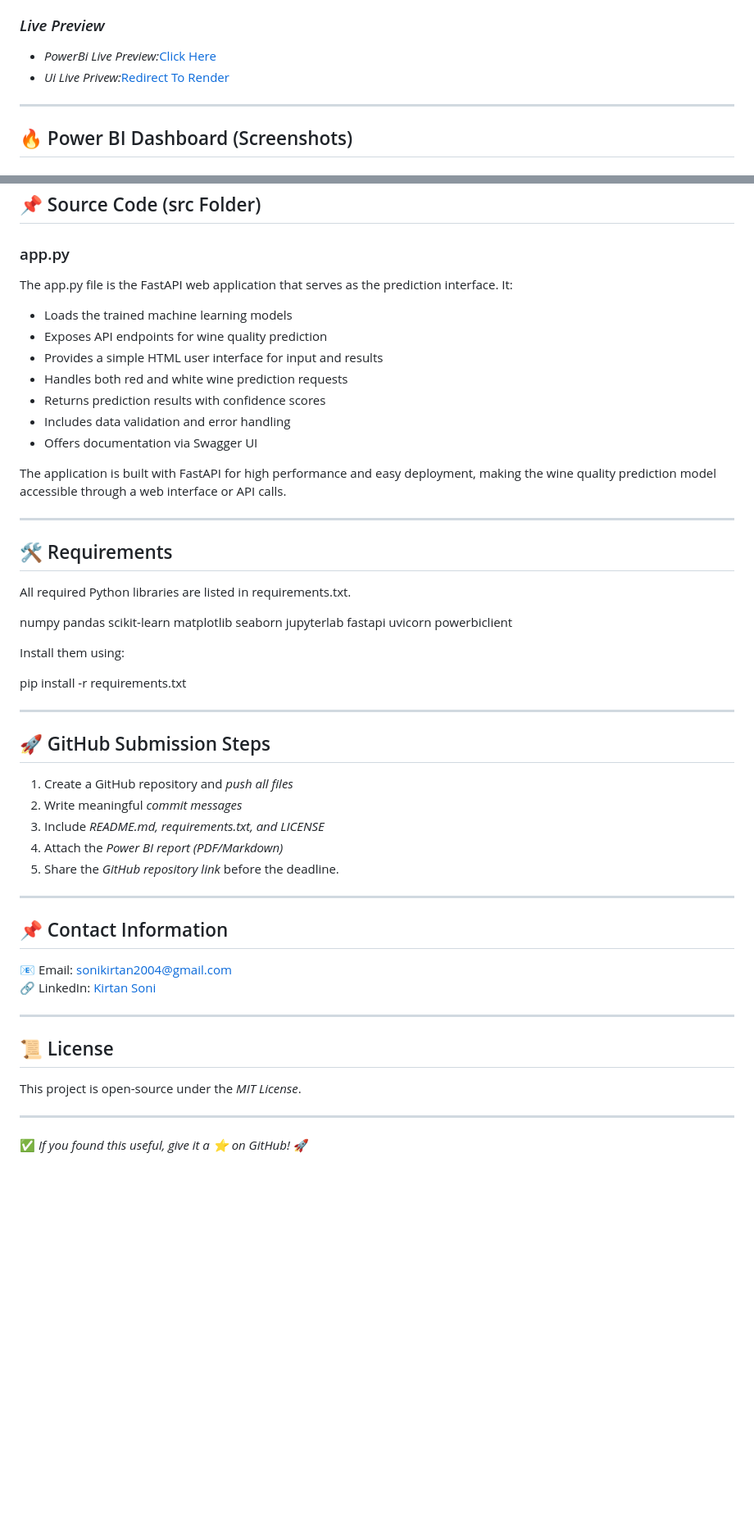
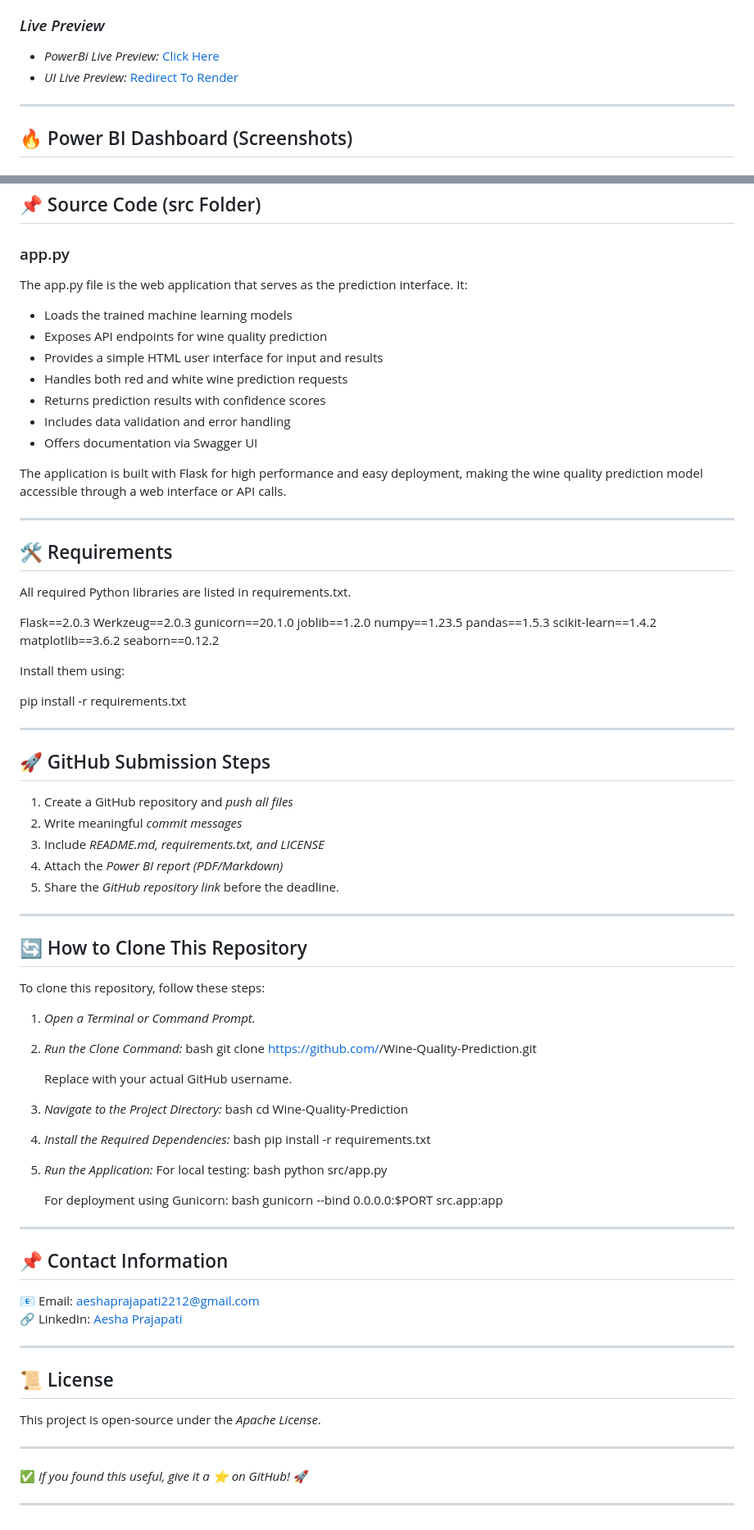
Before and after one commit to aesha1224/Wine-Quality-Prediction, a Markdown page: README.md, 2 parts joined by grey strips. Shown at 82% size. GitHub-like rendering; blank space fills up the shorter version.

```diff
--- a/README.md
+++ b/README.md
@@ -86,9 +89,8 @@ We implemented *5 ML models*:
 - *Analysis Page:* Model performance comparison
 
 ### *Live Preview*
-- *PowerBi Live Preview:*[Click Here](https://app.powerbi.com/view?r=eyJrIjoiOTIwYWYyY2MtOTZiYS00MWUxLWI3NzgtMmFkYTFjMmZmMDZlIiwidCI6ImRhYTU5MmNhLWRlN2ItNGM1NC04ODM2LTkxYTY2OTBmZTE5NyJ9&pageName=dd74d0105ec518cb7330)
-- *Ui Live Privew:*[Redirect To Render](https://wine-quality-analysis-38rf.onrender.com)
-
+- *PowerBi Live Preview:* [Click Here](https://app.powerbi.com/view?r=eyJrIjoiOTIwYWYyY2MtOTZiYS00MWUxLWI3NzgtMmFkYTFjMmZmMDZlIiwidCI6ImRhYTU5MmNhLWRlN2ItNGM1NC04ODM2LTkxYTY2OTBmZTE5NyJ9&pageName=dd74d0105ec518cb7330)
+- *UI Live Preview:* [Redirect To Render](https://wine-quality-analysis-38rf.onrender.com)
 
 ---
 
@@ -149,7 +151,7 @@ This section helps identify which model performs best for wine quality predictio
 ## 📌 Source Code (src Folder)
 
 ### app.py
-The app.py file is the FastAPI web application that serves as the prediction interface. It:
+The app.py file is the web application that serves as the prediction interface. It:
 - Loads the trained machine learning models
 - Exposes API endpoints for wine quality prediction
 - Provides a simple HTML user interface for input and results
@@ -158,7 +160,7 @@ The app.py file is the FastAPI web application that serves as the prediction int
 - Includes data validation and error handling
 - Offers documentation via Swagger UI
 
-The application is built with FastAPI for high performance and easy deployment, making the wine quality prediction model accessible through a web interface or API calls.
+The application is built with Flask for high performance and easy deployment, making the wine quality prediction model accessible through a web interface or API calls.
 
 ---
 
@@ -166,15 +168,15 @@ The application is built with FastAPI for high performance and easy deployment,
 All required Python libraries are listed in requirements.txt.
 
 
-numpy
-pandas
-scikit-learn
-matplotlib
-seaborn
-jupyterlab
-fastapi
-uvicorn
-powerbiclient
+Flask==2.0.3
+Werkzeug==2.0.3
+gunicorn==20.1.0
+joblib==1.2.0
+numpy==1.23.5
+pandas==1.5.3
+scikit-learn==1.4.2
+matplotlib==3.6.2
+seaborn==0.12.2
 
 
 Install them using:
@@ -193,16 +195,46 @@ pip install -r requirements.txt
 
 ---
 
+## 🔄 How to Clone This Repository
+To clone this repository, follow these steps:
+
+1. *Open a Terminal or Command Prompt.*
+2. *Run the Clone Command:*
+   bash
+   git clone https://github.com/<your-username>/Wine-Quality-Prediction.git
+
+   Replace <your-username> with your actual GitHub username.
+3. *Navigate to the Project Directory:*
+   bash
+   cd Wine-Quality-Prediction
+
+4. *Install the Required Dependencies:*
+   bash
+   pip install -r requirements.txt
+
+5. *Run the Application:*
+   For local testing:
+   bash
+   python src/app.py
+
+   For deployment using Gunicorn:
+   bash
+   gunicorn --bind 0.0.0.0:$PORT src.app:app
+
+
+---
+
 ## 📌 Contact Information
-📧 Email: [sonikirtan2004@gmail.com](mailto:sonikirtan2004@gmail.com)
-🔗 LinkedIn: [Kirtan Soni](https://www.linkedin.com/in/kirtansoni02/)
+📧 Email: [aeshaprajapati2212@gmail.com](mailto:aeshaprajapati2212@gmail.com)
+🔗 LinkedIn: [Aesha Prajapati](https://www.linkedin.com/in/aeshaprajapati12)
 
 ---
 
 ## 📜 License
-This project is open-source under the *MIT License*.
+This project is open-source under the *Apache License*.
 
 ---
 
+✅ *If you found this useful, give it a ⭐ on GitHub!* 🚀
 
-✅ *If you found this useful, give it a ⭐ on GitHub!* 🚀
+---
```
Also changed, not shown: other parts of README.md (+5 -2 lines).
